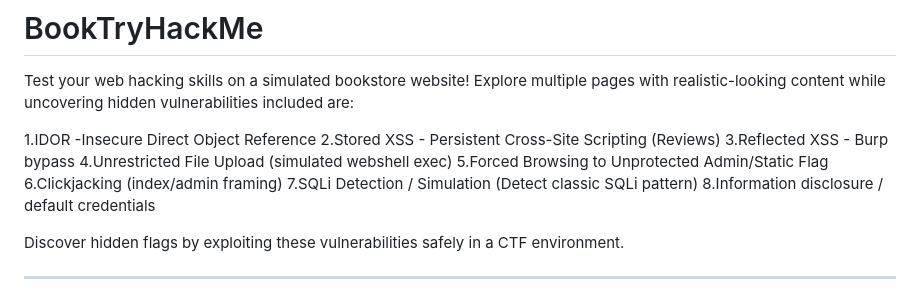
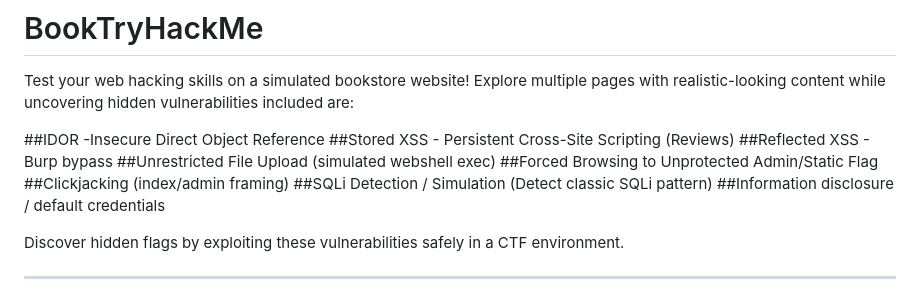
Before and after one commit to oraj25/booksCTF, a Markdown page: README.md, the part around the change. GitHub-like rendering.

```diff
--- a/README.md
+++ b/README.md
@@ -2,14 +2,14 @@
 
 Test your web hacking skills on a simulated bookstore website! Explore multiple pages with realistic-looking content while uncovering hidden vulnerabilities included are:
 
-1.IDOR -Insecure Direct Object Reference
-2.Stored XSS - Persistent Cross-Site Scripting (Reviews)
-3.Reflected XSS - Burp bypass
-4.Unrestricted File Upload (simulated webshell exec)
-5.Forced Browsing to Unprotected Admin/Static Flag
-6.Clickjacking (index/admin framing)
-7.SQLi Detection / Simulation (Detect classic SQLi pattern)
-8.Information disclosure / default credentials
+##IDOR -Insecure Direct Object Reference
+##Stored XSS - Persistent Cross-Site Scripting (Reviews)
+##Reflected XSS - Burp bypass
+##Unrestricted File Upload (simulated webshell exec)
+##Forced Browsing to Unprotected Admin/Static Flag
+##Clickjacking (index/admin framing)
+##SQLi Detection / Simulation (Detect classic SQLi pattern)
+##Information disclosure / default credentials
 
 
 Discover hidden flags by exploiting these vulnerabilities safely in a CTF environment.
```
